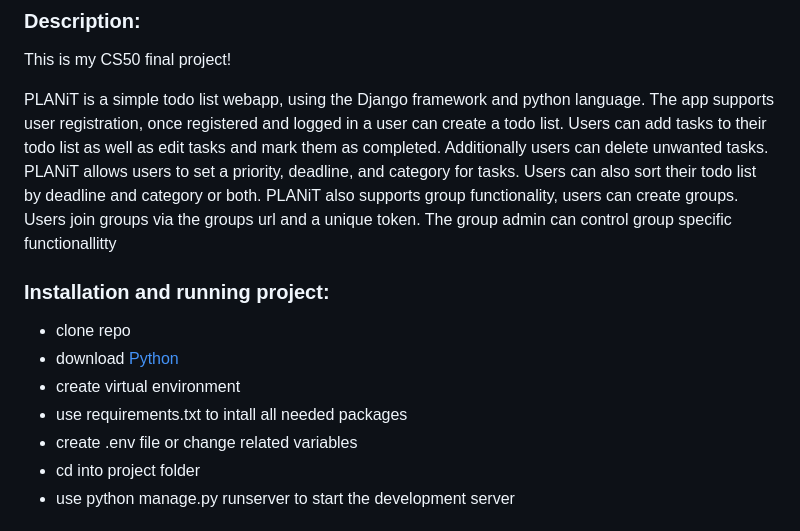
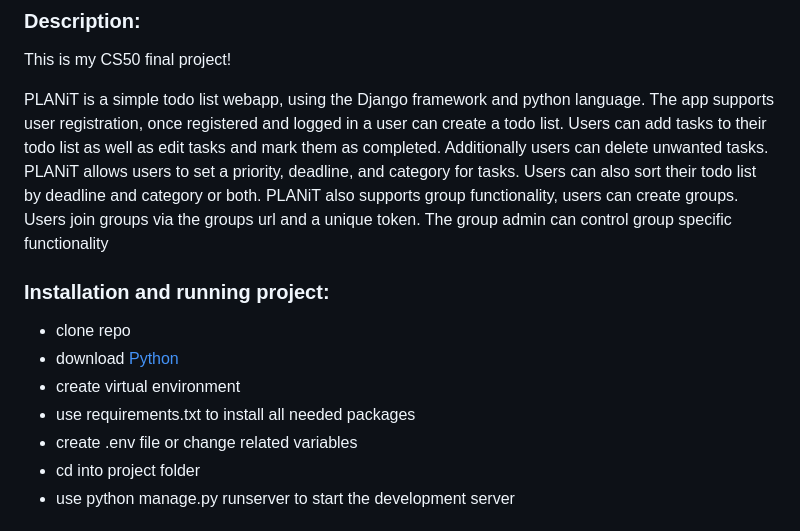
Before and after one commit to MatanVatkin/PLANiT, a Markdown page: README.md, the part around the change. Drawn GitHub-style.

Commit message:
spelling

```diff
--- a/README.md
+++ b/README.md
@@ -6,13 +6,13 @@ This is my CS50 final project!
 
 PLANiT is a simple todo list webapp, using the Django framework and python language.
 The app supports user registration, once registered and logged in a user can create a todo list. Users can add tasks to their todo list as well as edit tasks and mark them as completed. Additionally users can delete unwanted tasks.
-PLANiT allows users to set a priority, deadline, and category for tasks. Users can also sort their todo list by deadline and category or both. PLANiT also supports group functionality, users can create groups. Users join groups via the groups url and a unique token. The group admin can control group specific functionallitty
+PLANiT allows users to set a priority, deadline, and category for tasks. Users can also sort their todo list by deadline and category or both. PLANiT also supports group functionality, users can create groups. Users join groups via the groups url and a unique token. The group admin can control group specific functionality
 
 ### Installation and running project:
 - clone repo
 - download [Python](https://www.python.org/downloads/)
 - create virtual environment
-- use requirements.txt to intall all needed packages
+- use requirements.txt to install all needed packages
 - create .env file or change related variables
 - cd into project folder
 - use python manage.py runserver to start the development server
```
